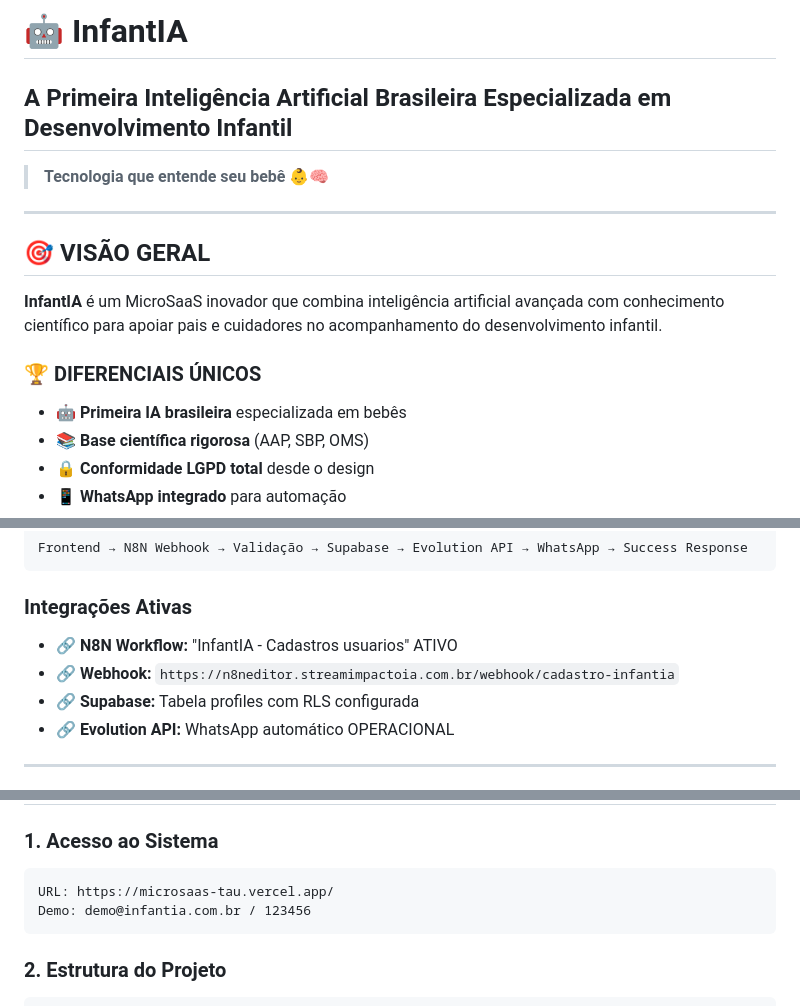
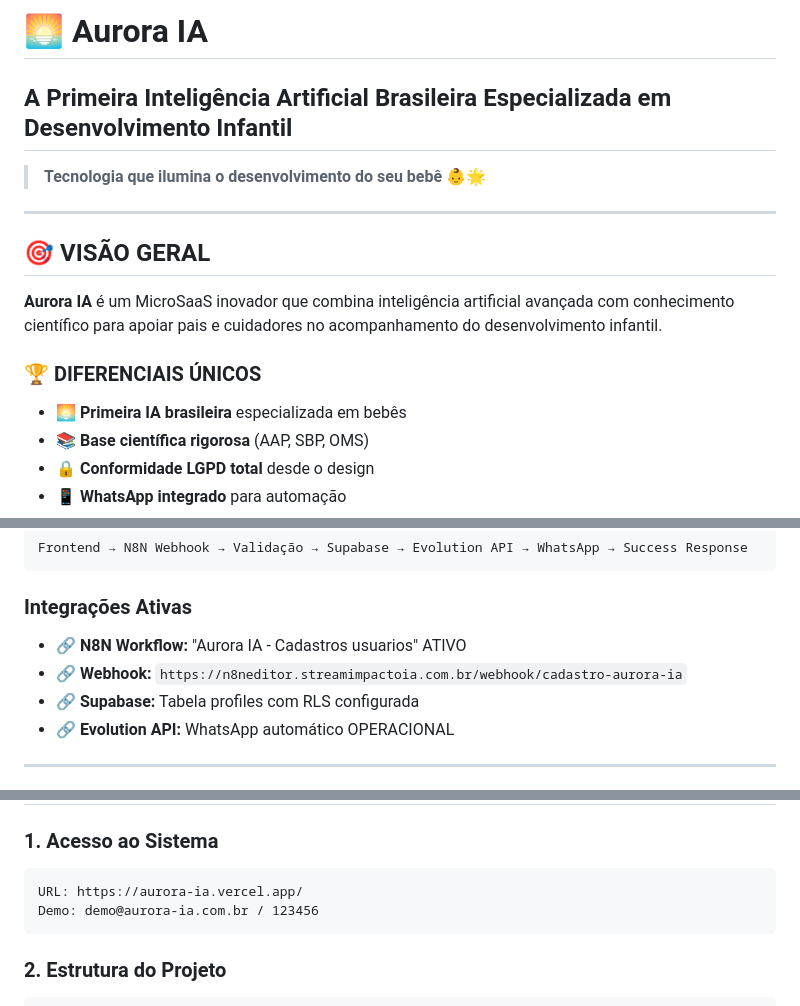
Before and after one commit to MaiconPinheiro/MicroSaaS, a Markdown page: README.md, 3 parts joined by grey strips. GitHub-like rendering.

````diff
--- a/README.md
+++ b/README.md
@@ -1,17 +1,17 @@
-# 🤖 InfantIA
+# 🌅 Aurora IA
 
 ## A Primeira Inteligência Artificial Brasileira Especializada em Desenvolvimento Infantil
 
-> **Tecnologia que entende seu bebê** 👶🧠
+> **Tecnologia que ilumina o desenvolvimento do seu bebê** 👶🌟
 
 ---
 
 ## 🎯 **VISÃO GERAL**
 
-**InfantIA** é um MicroSaaS inovador que combina inteligência artificial avançada com conhecimento científico para apoiar pais e cuidadores no acompanhamento do desenvolvimento infantil.
+**Aurora IA** é um MicroSaaS inovador que combina inteligência artificial avançada com conhecimento científico para apoiar pais e cuidadores no acompanhamento do desenvolvimento infantil.
 
 ### 🏆 **DIFERENCIAIS ÚNICOS**
-- 🤖 **Primeira IA brasileira** especializada em bebês
+- 🌅 **Primeira IA brasileira** especializada em bebês
 - 📚 **Base científica rigorosa** (AAP, SBP, OMS)
 - 🔒 **Conformidade LGPD total** desde o design
 - 📱 **WhatsApp integrado** para automação
@@ -54,8 +54,8 @@ Frontend → N8N Webhook → Validação → Supabase → Evolution API → What
 ```
 
 ### **Integrações Ativas**
-- 🔗 **N8N Workflow:** "InfantIA - Cadastros usuarios" ATIVO
-- 🔗 **Webhook:** `https://n8neditor.streamimpactoia.com.br/webhook/cadastro-infantia`
+- 🔗 **N8N Workflow:** "Aurora IA - Cadastros usuarios" ATIVO
+- 🔗 **Webhook:** `https://n8neditor.streamimpactoia.com.br/webhook/cadastro-aurora-ia`
 - 🔗 **Supabase:** Tabela profiles com RLS configurada
 - 🔗 **Evolution API:** WhatsApp automático OPERACIONAL
 
@@ -121,8 +121,8 @@ Frontend → N8N Webhook → Validação → Supabase → Evolution API → What
 
 ### **1. Acesso ao Sistema**
 ```
-URL: https://microsaas-tau.vercel.app/
-Demo: demo@infantia.com.br / 123456
+URL: https://aurora-ia.vercel.app/
+Demo: demo@aurora-ia.com.br / 123456
 ```
 
 ### **2. Estrutura do Projeto**
````
Also changed, not shown: other parts of README.md (+27 -25 lines).
